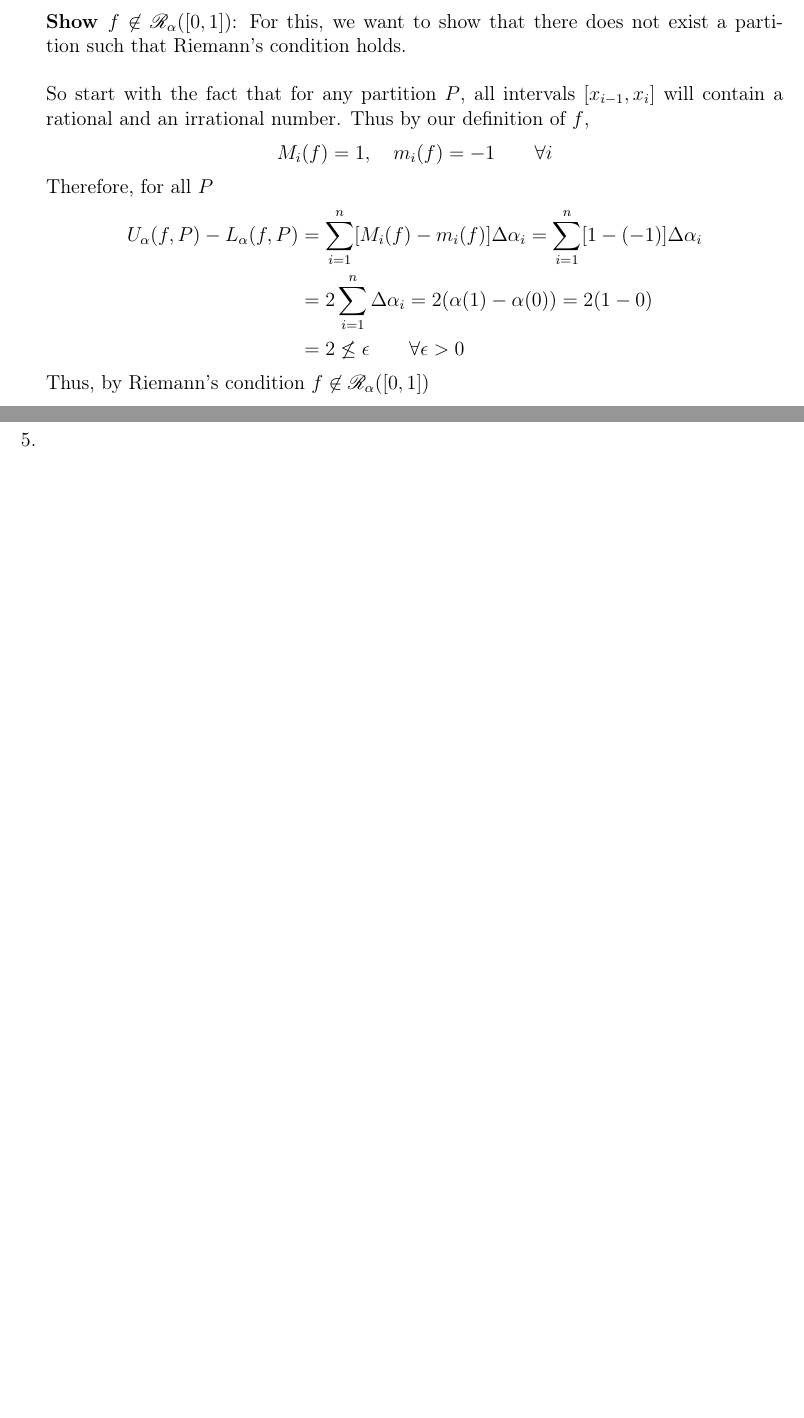
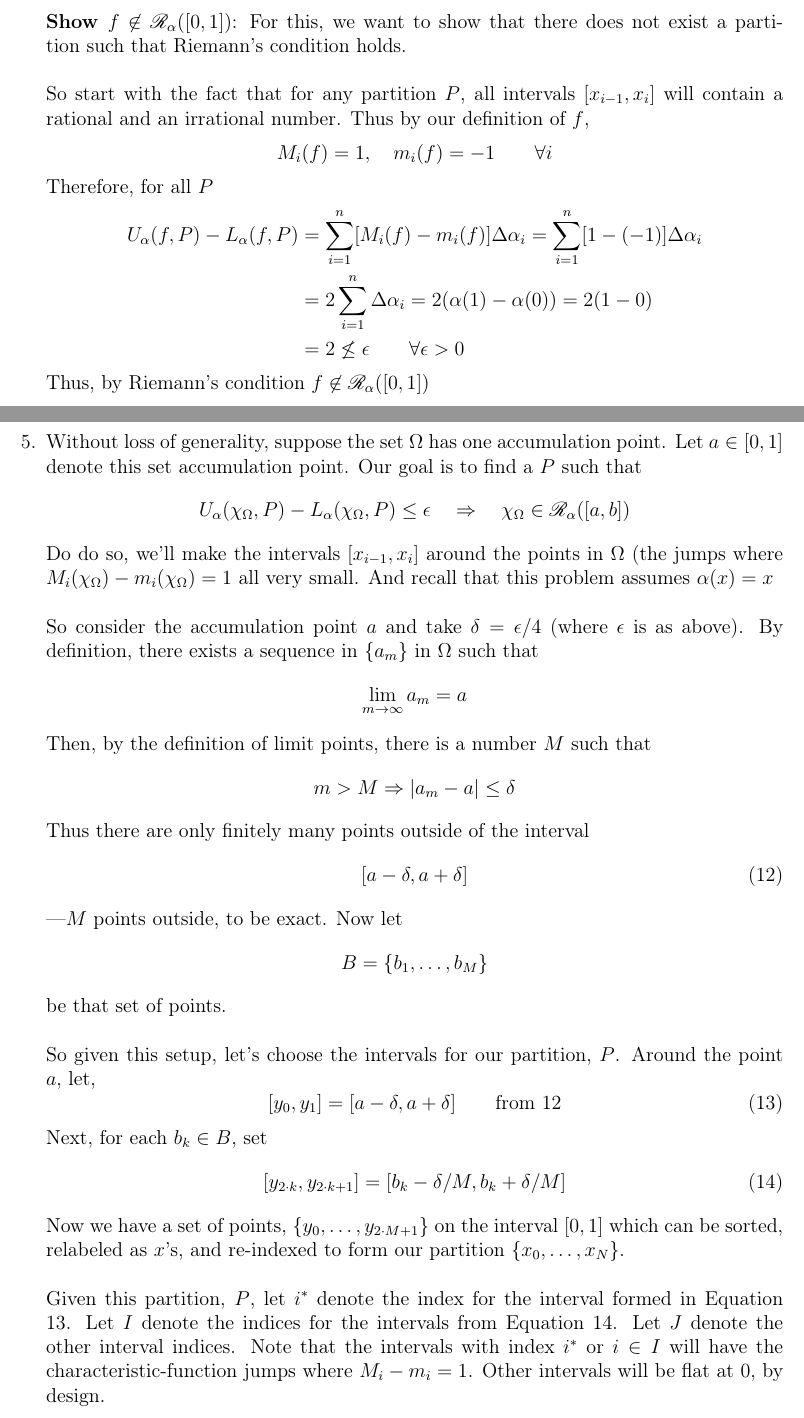
Before and after one commit to MattCocci/Notes, a LaTeX problem sheet (Mathematics/Analysis/Homework/HW1/HW1.tex): two parts of pages 7 and 8 of 8 before the commit and two parts of pages 7 and 8 of 9 after it, joined at a grey line, cut so that both start at the same text, the shorter picture padded with empty space. Compiled offline with pdfLaTeX.

Commit message:
Finished problem 5 of HW1

```diff
--- a/Mathematics/Analysis/Homework/HW1/HW1.tex
+++ b/Mathematics/Analysis/Homework/HW1/HW1.tex
@@ -450,7 +450,72 @@
 
 
 
+\item
 
 
-\item
-\item
+\item Without loss of generality, suppose the set $\Omega$
+    has one accumulation point. Let
+    $a \in [0,1]$ denote this set
+    accumulation point. Our goal is to find a $P$ such
+    that
+        \[ U_\alpha(\chi_\Omega, P) - L_\alpha(\chi_\Omega, P)
+            \leq \epsilon \quad \Rightarrow \quad
+            \chi_\Omega \in \mathscr{R}_\alpha([a,b])\]
+    Do do so, we'll make the intervals $[x_{i-1}, x_i]$
+    around the points in $\Omega$ (the jumps where
+    $M_i(\chi_\Omega) - m_i(\chi_\Omega)= 1$ all
+    very small.
+    And recall that this problem assumes $\alpha(x) = x$
+    \\
+    \\
+    So consider the accumulation point $a$ and
+    take $\delta=\epsilon/4$ (where $\epsilon$ is
+    as above). By definition,
+    there exists a sequence in $\{a_m\}$ in $\Omega$
+    such that
+        \[ \lim_{m\rightarrow \infty} a_m = a \]
+    Then, by the definition of limit points, there is
+    a number $M$ such that
+        \[ m>M \Rightarrow |a_m - a|\leq \delta \]
+    Thus there are only finitely many points
+    outside of the interval
+    \begin{equation}
+        \label{aint}
+        [a-\delta, a+\delta]
+    \end{equation}
+    ---$M$ points outside, to be exact.
+    Now let
+        \[ B = \{b_1, \ldots, b_M\} \]
+    be that set of points.
+    \\
+    \\
+    So given this setup, let's choose the intervals
+    for our partition, $P$.  Around the point $a$,
+    let,
+    \begin{equation}
+        \label{istar}
+         [y_0, y_1] = [a-\delta, a + \delta]
+            \qquad \text{from \ref{aint}}
+    \end{equation}
+    Next, for each $b_k \in B$, set
+    \begin{equation}
+        \label{bigI}
+         [y_{2\cdot k }, y_{2\cdot k+1}] =
+            [b_k - \delta/M, b_k + \delta/M ]
+    \end{equation}
+    Now we have a set of points, $\{y_0, \ldots,
+    y_{2\cdot M+1}\}$ on the
+    interval $[0,1]$ which can be sorted,
+    relabeled as $x$'s, and re-indexed to
+    form our partition $\{x_0, \ldots, x_N\}$.
+    \\
+    \\
+    Given this partition, $P$, let $i^*$ denote
+    the index for the interval formed in
+    Equation \ref{istar}. Let $I$ denote the indices
+    for the intervals from Equation
+    \ref{bigI}. Let $J$ denote the other interval
+    indices. Note that the intervals with index $i^*$
+    or $i\in I$ will have the characteristic-function
+    jumps where $M_i - m_i = 1$. Other intervals will
+    be flat at 0, by design.
@@ -456,0 +527 @@
+    \begin{align*}
```
Also changed, not shown: Mathematics/Analysis/Homework/HW1/HW1.pdf, Mathematics/Analysis/Homework/HW1/HW1.tex (48 more changed lines), 2 other files.
